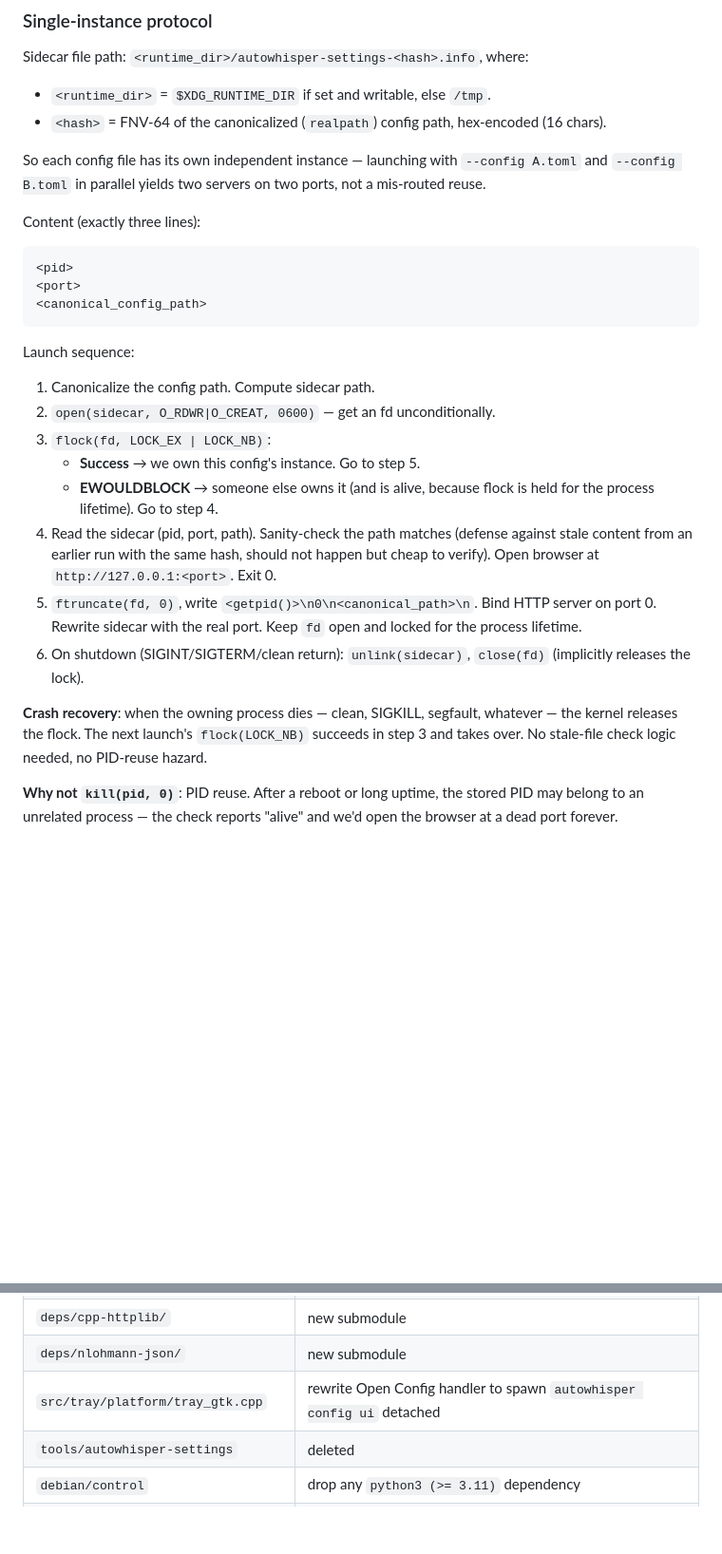
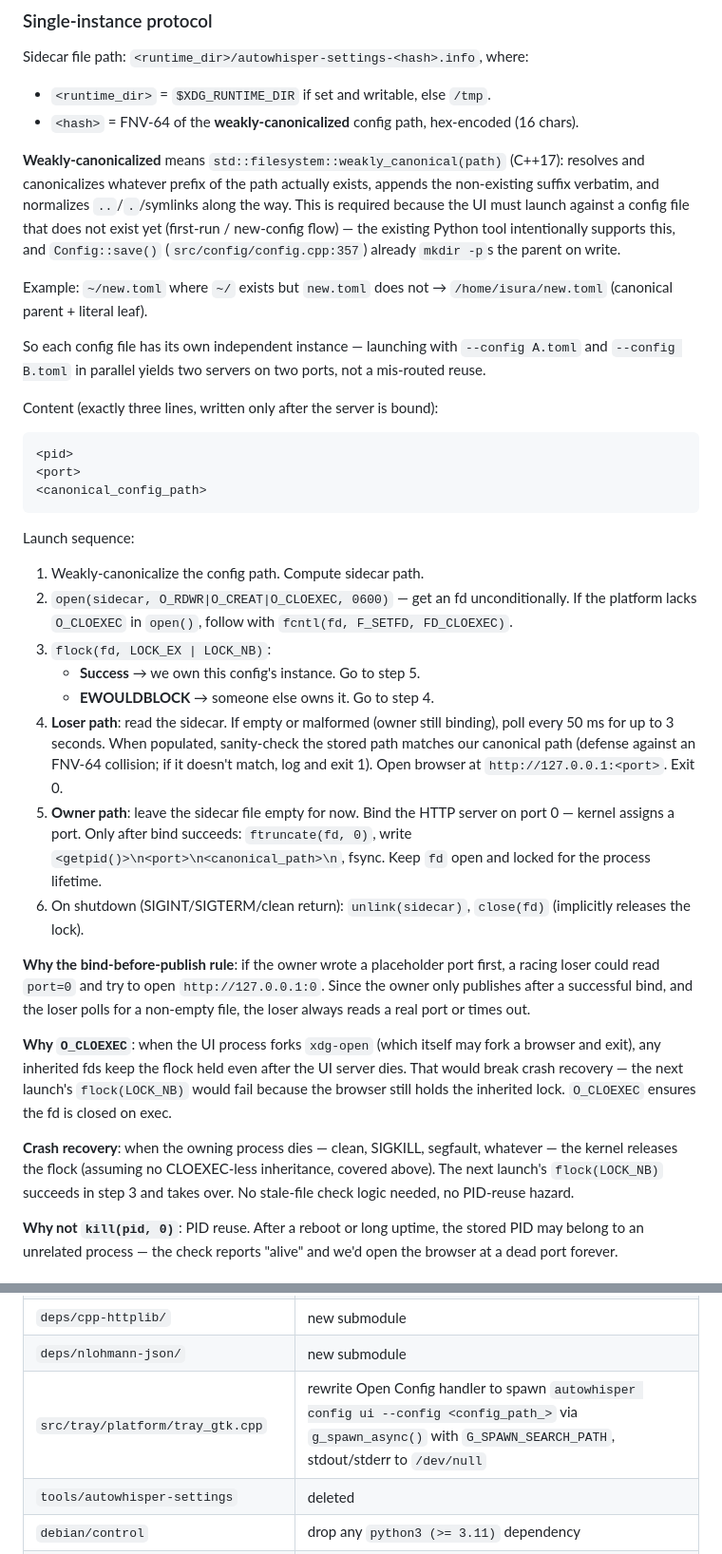
Before and after one commit to primemanifold/autowhisper, a Markdown page: docs/plans/2026-04-19-settings-ui-cpp-rewrite-design.md, 2 parts joined by grey strips. Shown at 95% size. Rendered like a GitHub page; blank space fills up the shorter version.

````diff
--- a/docs/plans/2026-04-19-settings-ui-cpp-rewrite-design.md
+++ b/docs/plans/2026-04-19-settings-ui-cpp-rewrite-design.md
@@ -106,11 +110,15 @@ Raw string literal delimiter `)AUTOWHISPER_EMBED_END(` (long enough to never app
 Sidecar file path: `<runtime_dir>/autowhisper-settings-<hash>.info`, where:
 
 - `<runtime_dir>` = `$XDG_RUNTIME_DIR` if set and writable, else `/tmp`.
-- `<hash>` = FNV-64 of the canonicalized (`realpath`) config path, hex-encoded (16 chars).
+- `<hash>` = FNV-64 of the **weakly-canonicalized** config path, hex-encoded (16 chars).
+
+**Weakly-canonicalized** means `std::filesystem::weakly_canonical(path)` (C++17): resolves and canonicalizes whatever prefix of the path actually exists, appends the non-existing suffix verbatim, and normalizes `..`/`.`/symlinks along the way. This is required because the UI must launch against a config file that does not exist yet (first-run / new-config flow) — the existing Python tool intentionally supports this, and `Config::save()` (`src/config/config.cpp:357`) already `mkdir -p`s the parent on write.
+
+Example: `~/new.toml` where `~/` exists but `new.toml` does not → `/home/isura/new.toml` (canonical parent + literal leaf).
 
 So each config file has its own independent instance — launching with `--config A.toml` and `--config B.toml` in parallel yields two servers on two ports, not a mis-routed reuse.
 
-Content (exactly three lines):
+Content (exactly three lines, written only after the server is bound):
 ```
 <pid>
 <port>
@@ -119,16 +127,20 @@ Content (exactly three lines):
 
 Launch sequence:
 
-1. Canonicalize the config path. Compute sidecar path.
-2. `open(sidecar, O_RDWR|O_CREAT, 0600)` — get an fd unconditionally.
+1. Weakly-canonicalize the config path. Compute sidecar path.
+2. `open(sidecar, O_RDWR|O_CREAT|O_CLOEXEC, 0600)` — get an fd unconditionally. If the platform lacks `O_CLOEXEC` in `open()`, follow with `fcntl(fd, F_SETFD, FD_CLOEXEC)`.
 3. `flock(fd, LOCK_EX | LOCK_NB)`:
    - **Success** → we own this config's instance. Go to step 5.
-   - **EWOULDBLOCK** → someone else owns it (and is alive, because flock is held for the process lifetime). Go to step 4.
-4. Read the sidecar (pid, port, path). Sanity-check the path matches (defense against stale content from an earlier run with the same hash, should not happen but cheap to verify). Open browser at `http://127.0.0.1:<port>`. Exit 0.
-5. `ftruncate(fd, 0)`, write `<getpid()>\n0\n<canonical_path>\n`. Bind HTTP server on port 0. Rewrite sidecar with the real port. Keep `fd` open and locked for the process lifetime.
+   - **EWOULDBLOCK** → someone else owns it. Go to step 4.
+4. **Loser path**: read the sidecar. If empty or malformed (owner still binding), poll every 50 ms for up to 3 seconds. When populated, sanity-check the stored path matches our canonical path (defense against an FNV-64 collision; if it doesn't match, log and exit 1). Open browser at `http://127.0.0.1:<port>`. Exit 0.
+5. **Owner path**: leave the sidecar file empty for now. Bind the HTTP server on port 0 — kernel assigns a port. Only after bind succeeds: `ftruncate(fd, 0)`, write `<getpid()>\n<port>\n<canonical_path>\n`, fsync. Keep `fd` open and locked for the process lifetime.
 6. On shutdown (SIGINT/SIGTERM/clean return): `unlink(sidecar)`, `close(fd)` (implicitly releases the lock).
 
-**Crash recovery**: when the owning process dies — clean, SIGKILL, segfault, whatever — the kernel releases the flock. The next launch's `flock(LOCK_NB)` succeeds in step 3 and takes over. No stale-file check logic needed, no PID-reuse hazard.
+**Why the bind-before-publish rule**: if the owner wrote a placeholder port first, a racing loser could read `port=0` and try to open `http://127.0.0.1:0`. Since the owner only publishes after a successful bind, and the loser polls for a non-empty file, the loser always reads a real port or times out.
+
+**Why `O_CLOEXEC`**: when the UI process forks `xdg-open` (which itself may fork a browser and exit), any inherited fds keep the flock held even after the UI server dies. That would break crash recovery — the next launch's `flock(LOCK_NB)` would fail because the browser still holds the inherited lock. `O_CLOEXEC` ensures the fd is closed on exec.
+
+**Crash recovery**: when the owning process dies — clean, SIGKILL, segfault, whatever — the kernel releases the flock (assuming no CLOEXEC-less inheritance, covered above). The next launch's `flock(LOCK_NB)` succeeds in step 3 and takes over. No stale-file check logic needed, no PID-reuse hazard.
 
 **Why not `kill(pid, 0)`**: PID reuse. After a reboot or long uptime, the stored PID may belong to an unrelated process — the check reports "alive" and we'd open the browser at a dead port forever.
 
@@ -150,7 +162,7 @@ Launch sequence:
 | `CMakeLists.txt` | add `schema.cpp`, `cli_settings_ui.cpp`; add cpp-httplib + nlohmann/json submodules; add asset-embed step; remove `install(PROGRAMS tools/autowhisper-settings …)` |
 | `deps/cpp-httplib/` | new submodule |
 | `deps/nlohmann-json/` | new submodule |
-| `src/tray/platform/tray_gtk.cpp` | rewrite Open Config handler to spawn `autowhisper config ui` detached |
+| `src/tray/platform/tray_gtk.cpp` | rewrite Open Config handler to spawn `autowhisper config ui --config <config_path_>` via `g_spawn_async()` with `G_SPAWN_SEARCH_PATH`, stdout/stderr to `/dev/null` |
 | `tools/autowhisper-settings` | deleted |
 | `debian/control` | drop any `python3 (>= 3.11)` dependency |
 | `tests/cpp/test_schema.cpp` | new — `schema::find`, `to_json` round-trips, enum membership |
````
Also changed, not shown: other parts of docs/plans/2026-04-19-settings-ui-cpp-rewrite-design.md (+18 -11 lines).
